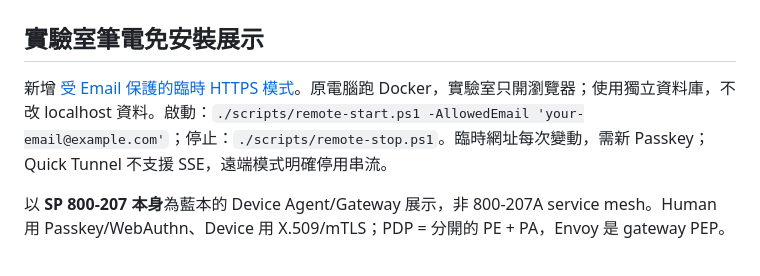
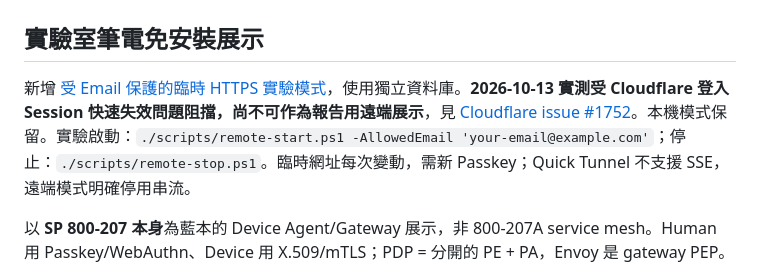
Before and after one commit to zm0204/nist-800-207-demo, a Markdown page: README.md, the part around the change. Drawn GitHub-style.

Commit message:
Revise README for new experimental mode and setup instructions
Updated README to include new temporary HTTPS experimental mode and additional details on setup and testing procedures.

```diff
--- a/README.md
+++ b/README.md
@@ -2,7 +2,7 @@
 
 ## 實驗室筆電免安裝展示
 
-新增 [受 Email 保護的臨時 HTTPS 模式](docs/remote.md)。原電腦跑 Docker，實驗室只開瀏覽器；使用獨立資料庫，不改 localhost 資料。啟動：`./scripts/remote-start.ps1 -AllowedEmail 'your-email@example.com'`；停止：`./scripts/remote-stop.ps1`。臨時網址每次變動，需新 Passkey；Quick Tunnel 不支援 SSE，遠端模式明確停用串流。
+新增 [受 Email 保護的臨時 HTTPS 實驗模式](docs/remote.md)，使用獨立資料庫。**2026-10-13 實測受 Cloudflare 登入 Session 快速失效問題阻擋，尚不可作為報告用遠端展示**，見 [Cloudflare issue #1752](https://github.com/cloudflare/cloudflared/issues/1752)。本機模式保留。實驗啟動：`./scripts/remote-start.ps1 -AllowedEmail 'your-email@example.com'`；停止：`./scripts/remote-stop.ps1`。臨時網址每次變動，需新 Passkey；Quick Tunnel 不支援 SSE，遠端模式明確停用串流。
 
 以 **SP 800-207 本身**為藍本的 Device Agent/Gateway 展示，非 800-207A service mesh。Human 用 Passkey/WebAuthn、Device 用 X.509/mTLS；PDP = 分開的 PE + PA，Envoy 是 gateway PEP。
 
```
